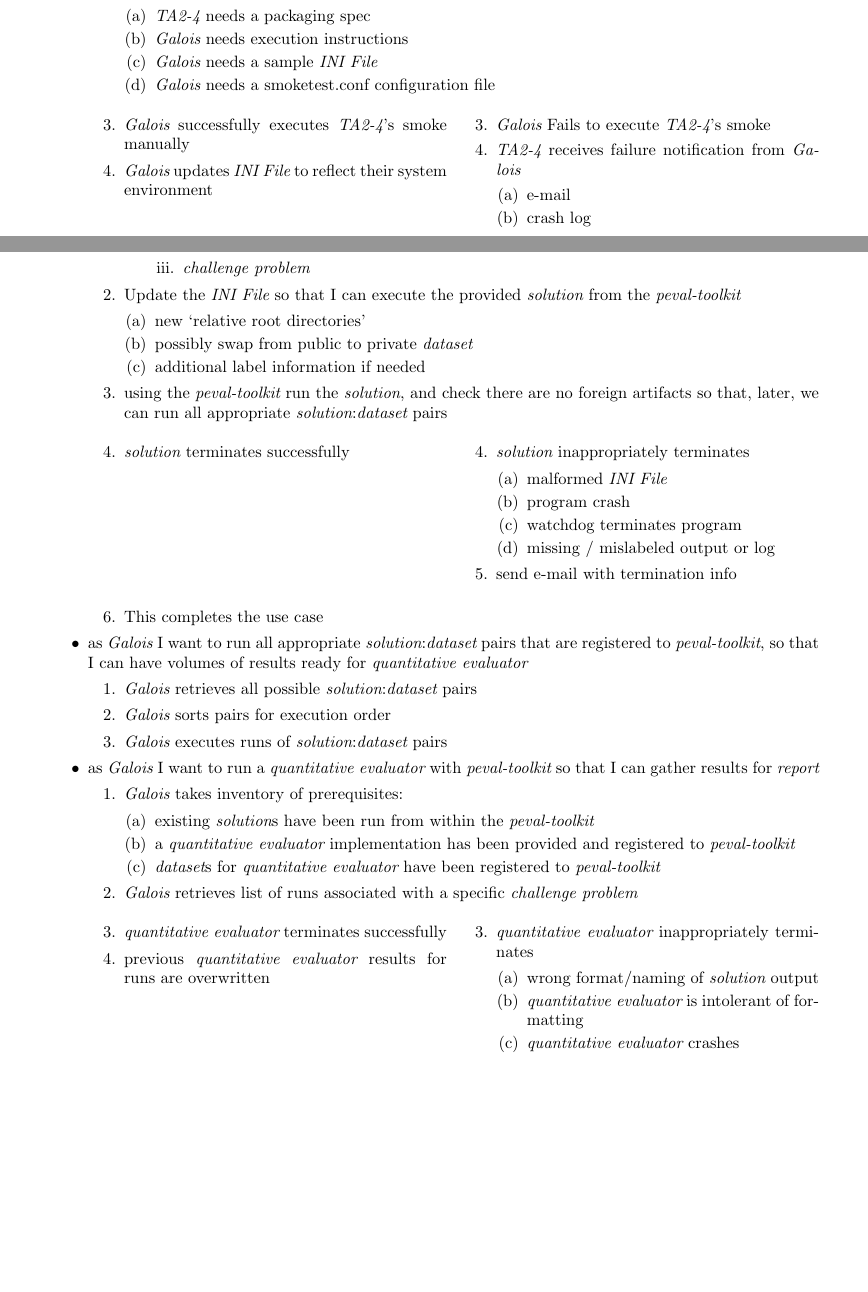
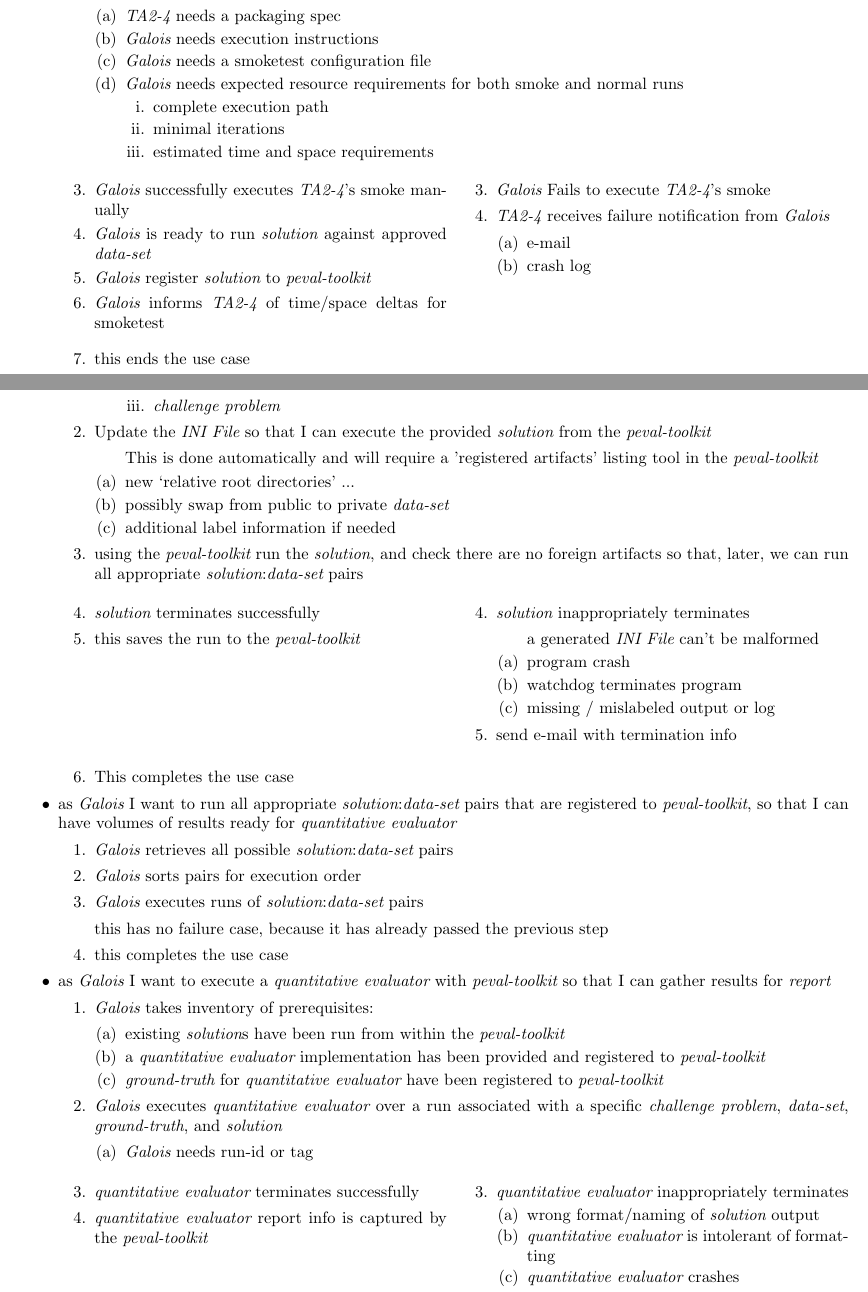
Before and after one commit to probinso/ppaml-eval-tools, a LaTeX document (doc/proposal/cases.tex): two parts of pages 1 and 3 of 4, joined at a grey line, cut so that both start at the same text, the shorter picture padded with empty space. Compiled offline with pdfLaTeX.

Commit message:
updates from chris and philip's meeting

```diff
--- a/doc/proposal/cases.tex
+++ b/doc/proposal/cases.tex
@@ -1,6 +1,6 @@
 %first_line
 \documentclass[8pt,letterpaper]{article} % letterpaper is american!
-\usepackage[letterpaper, margin=1in]{geometry}
+\usepackage[letterpaper, margin=.75in]{geometry}
 %\usepackage{showframe}
 \usepackage{multicol}
 \usepackage{enumerate}
@@ -82,13 +82,14 @@
 
 \newenvironment{mitemize}[1]{
   % designed to prevent labeled lists from being broken up over page or column boundries.
-  \begin{minipage}{\linewidth}
+  %\begin{minipage}{\linewidth}
   \subsection*{#1}
   \begin{slimlist}
 }{
 \end{slimlist}
-\end{minipage}
+%\end{minipage}
 \vspace{1em}
+\pagebreak
 }
 
 \begin{document}
@@ -219,12 +222,20 @@
     \begin{enumerate}
     \item \t24 needs a packaging spec
     \item \G needs execution instructions
-    \item \G needs a sample \desc
-    \item \G needs a smoketest.conf configuration file
+    %\item \G needs a sample \desc
+    \item \G needs a smoketest configuration file
+    \item \G needs expected resource requirements for both smoke and normal runs
+      \begin{enumerate}
+      \item complete execution path
+      \item minimal iterations
+      \item estimated time and space requirements
+      \end{enumerate}
     \end{enumerate}
     \begin{branch}
     \item \G successfully executes \t24's smoke manually
-    \item \G updates \desc to reflect their system environment
+    \item \G is ready to run \sol against approved \ds
+    \item \G register \sol to \ptk
+    \item \G informs \t24 of time/space deltas for smoketest
       \newleaf
     \item \G Fails to execute \t24's smoke
     \item \t24 receives failure notification from \G
@@ -233,6 +244,7 @@
       \item crash log
       \end{enumerate}
     \end{branch}
+  \item this ends the use case
   \end{enumerate}
   %\item as \G, I want to know which \eng{s} have been submitted within a time-period index, so that I can quickly check on \tm{s}' participation status
   %\item as \t24 and \G, I want to run the \tev, so that I can generate \rep{s} and see my performance status
@@ -289,7 +304,8 @@
     \end{enumerate}
   \item Update the \desc so that I can execute the provided \sol from the \ptk
     \begin{enumerate}
-    \item new `relative root directories'
+    \item[] This is done automatically and will require a 'registered artifacts' listing tool in the \ptk
+    \item new `relative root directories' ...
     \item possibly swap from public to private \ds
     \item additional label information if needed
     \end{enumerate}
@@ -297,10 +313,11 @@
 
     \begin{branch}
     \item \sol terminates successfully
+    \item this saves  the run to the \ptk
       \newleaf
     \item \sol inappropriately terminates
       \begin{enumerate}
-      \item malformed \desc
+      \item[] a generated \desc can't be malformed
       \item program crash
       \item watchdog terminates program
       \item missing / mislabeled output or log
@@ -316,19 +333,25 @@
   \item \G retrieves all possible \sol:\ds pairs
   \item \G sorts pairs for execution order
   \item \G executes runs of \sol:\ds pairs
+  \item[] this has no failure case, because it has already passed the previous step
+  \item this completes the use case
   \end{enumerate}
-\item as \G I want to run a \tev with \ptk so that I can gather results for \rep
+
+\item as \G I want to execute a \tev with \ptk so that I can gather results for \rep
   \begin{enumerate}
   \item \G takes inventory of prerequisites:
     \begin{enumerate}
     \item existing \sol{s} have been run from within the \ptk
     \item a \tev implementation has been provided and registered to \ptk
-    \item \ds{s} for \tev have been registered to \ptk
+    \item \gs for \tev have been registered to \ptk
     \end{enumerate}
-  \item \G retrieves list of runs associated with a specific \cp
+  \item \G executes \tev over a run associated with a specific \cp, \ds, \gs, and \sol
+    \begin{enumerate}
+    \item \G needs run-id or tag
+    \end{enumerate}
     \begin{branch}
     \item \tev terminates successfully
-    \item previous \tev results for runs are overwritten
+    \item \tev report info is captured by the \ptk
       \newleaf
     \item \tev inappropriately terminates
     \begin{enumerate}
```
Also changed, not shown: doc/proposal/cases.tex (23 more changed lines).
